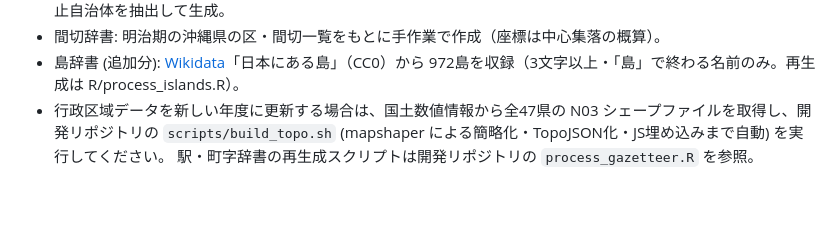
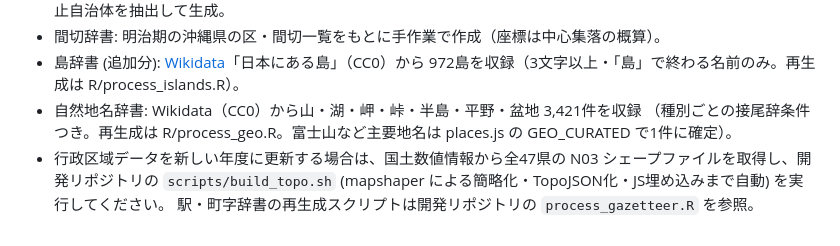
Before and after one commit to MichinoriShimoji/japan-text-map, a Markdown page: README.md, the part around the change. GitHub-like rendering; blank space fills up the shorter version.

Commit message:
README: 自然地名辞書の出典を追記
Co-Authored-By: Claude Fable 5 <noreply@anthropic.com>

```diff
--- a/README.md
+++ b/README.md
@@ -114,6 +114,9 @@ BibTeX や各種フォーマットは GitHub の「Cite this repository」ボタ
 - 間切辞書: 明治期の沖縄県の区・間切一覧をもとに手作業で作成（座標は中心集落の概算）。
 - 島辞書 (追加分): [Wikidata](https://www.wikidata.org/)「日本にある島」（CC0）から
   972島を収録（3文字以上・「島」で終わる名前のみ。再生成は R/process_islands.R）。
+- 自然地名辞書: Wikidata（CC0）から山・湖・岬・峠・半島・平野・盆地 3,421件を収録
+  （種別ごとの接尾辞条件つき。再生成は R/process_geo.R。富士山など主要地名は
+  places.js の GEO_CURATED で1件に確定）。
 - 行政区域データを新しい年度に更新する場合は、国土数値情報から全47県の
   N03 シェープファイルを取得し、開発リポジトリの `scripts/build_topo.sh`
   (mapshaper による簡略化・TopoJSON化・JS埋め込みまで自動) を実行してください。
```
